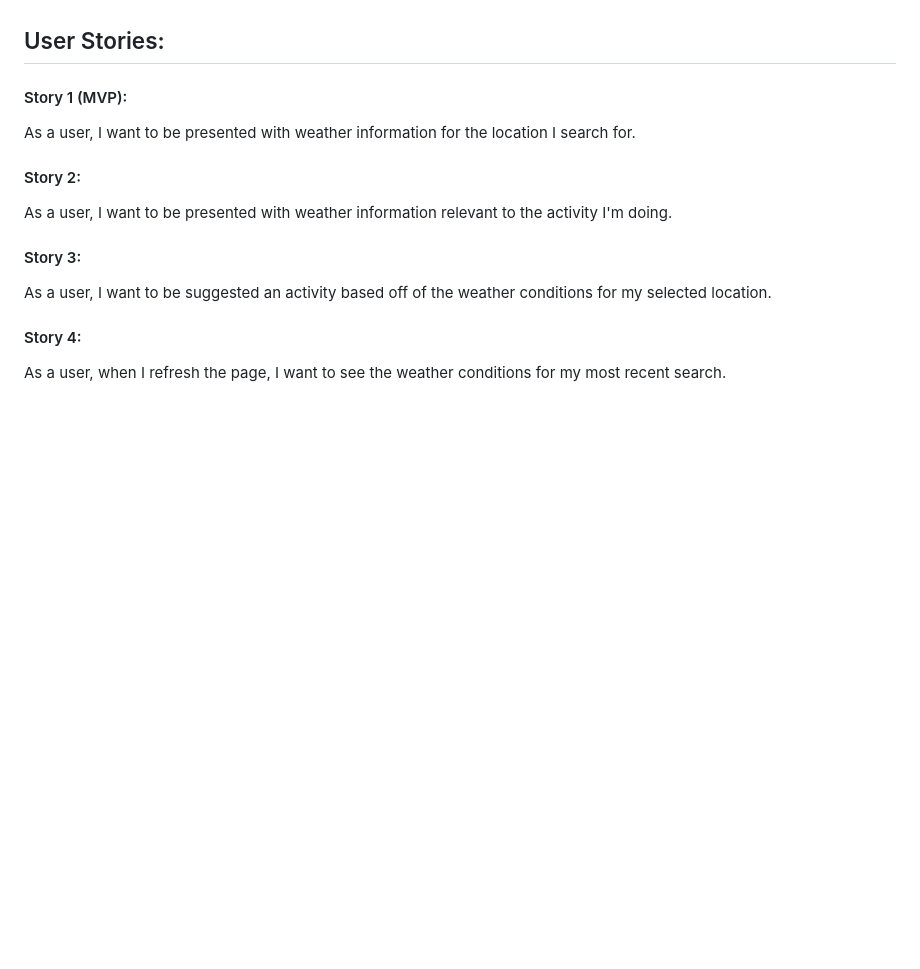
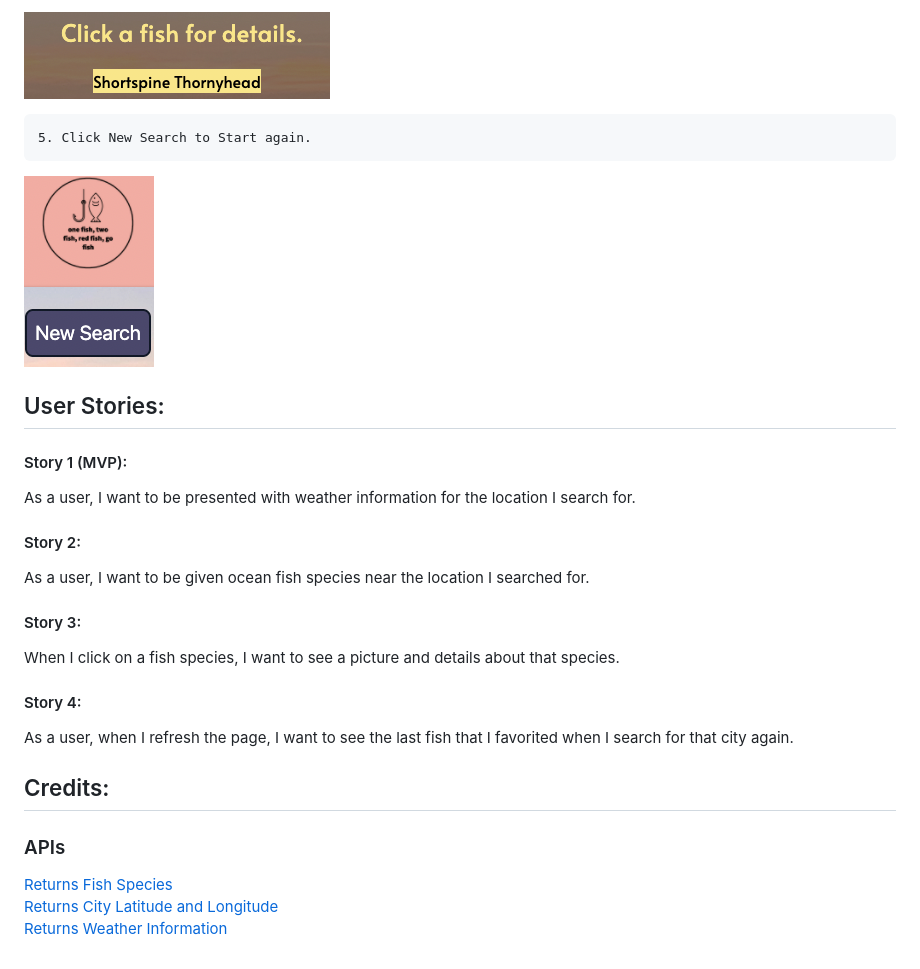
Before and after one commit to Tward9/1-fish-2-fish-red-fish-joe-fish, a Markdown page: README.md, the part around the change printed below. Rendered like a GitHub page; pictures changed too: Assets/Images/FavoritedDisplay.png (added), Assets/Images/NewSearch.png (added); blank space fills up the shorter version.

Commit message:
updated readme to current functionality, added images of search process

```diff
--- a/README.md
+++ b/README.md
@@ -7,3 +21,7 @@ This application displays weather data based on the location selected by the use
+![Favorited Display](/Assets/Images/FavoritedDisplay.png)
+
+    5. Click New Search to Start again.
+![New Search](/Assets/Images/NewSearch.png)
 
 ## User Stories:
 #### Story 1 (MVP):
@@ -11,12 +29,21 @@ As a user, I want to be presented with weather information for the location I se
 <br>
 
 #### Story 2:
-As a user, I want to be presented with weather information relevant to the activity I'm doing.
+As a user, I want to be given ocean fish species near the location I searched for.
 <br>
 
 #### Story 3:
-As a user, I want to be suggested an activity based off of the weather conditions for my selected location.
+When I click on a fish species, I want to see a picture and details about that species.
 <br>
 
 #### Story 4:
-As a user, when I refresh the page, I want to see the weather conditions for my most recent search.
+As a user, when I refresh the page, I want to see the last fish that I favorited when I search for that city again.
+
+## Credits:
+### APIs
+[Returns Fish Species](https://www.fishwatch.gov/api/species)
+<br>
+[Returns City Latitude and Longitude](https://api.openweathermap.org/geo/1.0/direct?q=)
+<br>
+[Returns Weather Information](https://api.openweathermap.org/data/2.5/onecall?lat=)
+<br>
```
Also changed, not shown: other parts of README.md (+16 -2 lines), Assets/Images/CityInput.png (added), Assets/Images/FavoriteFish.png (added), Assets/Images/SelectFish.png (added), Assets/Images/StateSelect.png (added).
